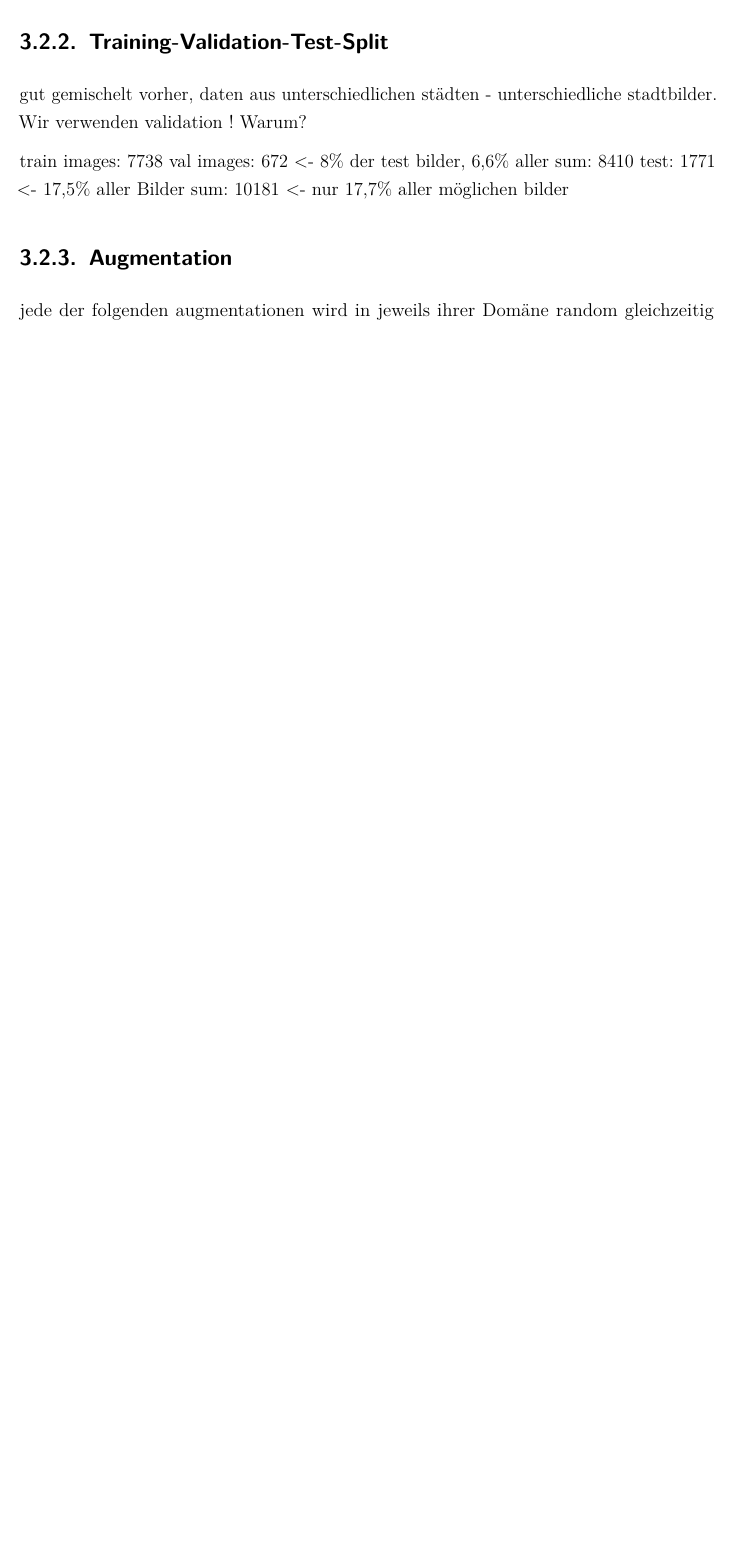
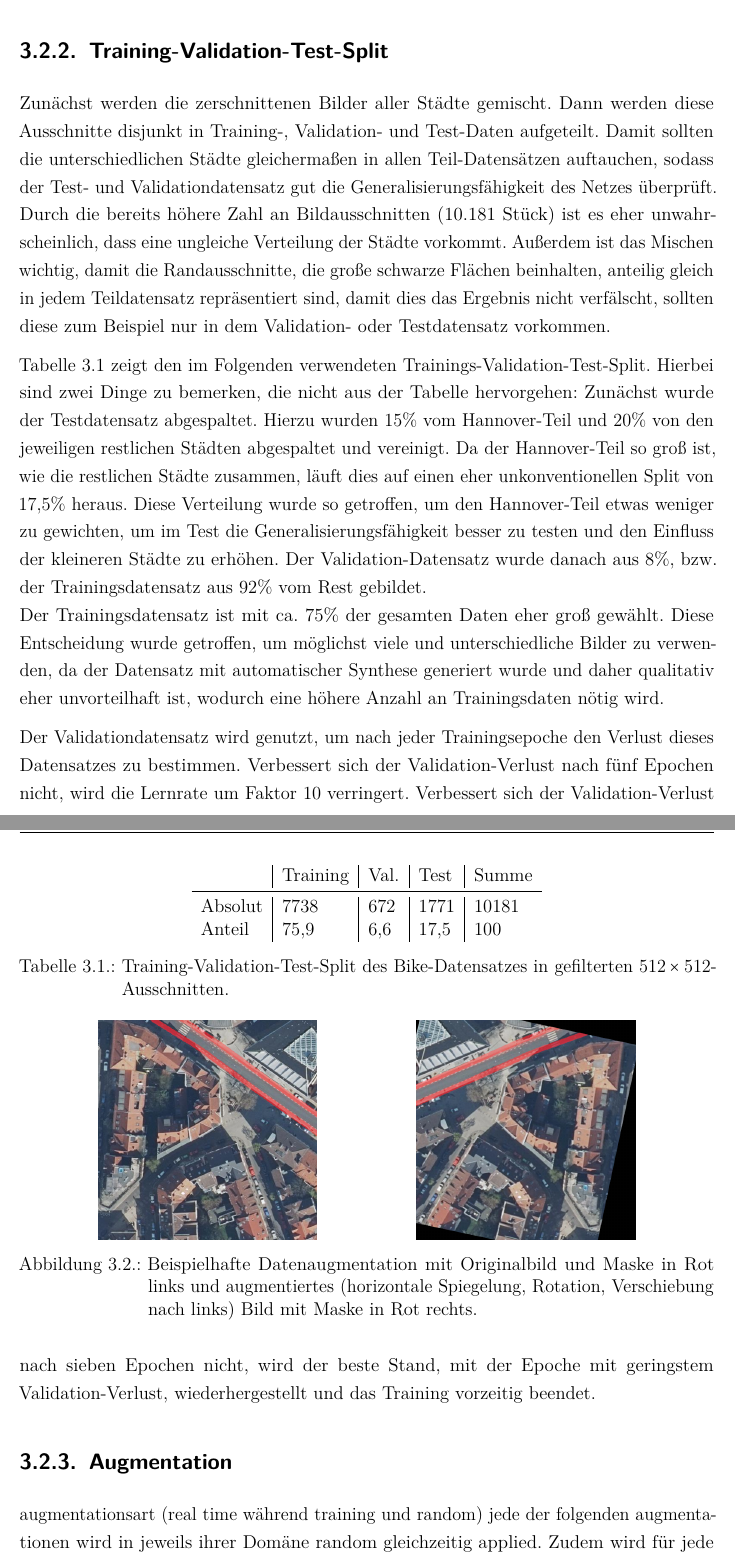
Before and after one commit to bicycle-lane-detector/thesis, a LaTeX document (Studienarbeit.tex, which reads Inhalt/04_Inhalt/Konzeption.tex): part of page 37 of 55 before the commit and two parts of pages 37 and 38 of 56 after it, the two joined at a grey line, cut so that both start at the same text, the shorter picture padded with empty space. Compiled offline with pdfLaTeX.

Commit message:
daten split und augmentations-beispiel hinzugefügt

```diff
--- a/Inhalt/04_Inhalt/Konzeption.tex
+++ b/Inhalt/04_Inhalt/Konzeption.tex
@@ -71,16 +75,48 @@ bei der gewählten Ausschnittgröße weiterhin gut zu erkennen ist.
 
 \subsection{Training-Validation-Test-Split}
 
-gut gemischelt vorher, daten aus unterschiedlichen städten - unterschiedliche stadtbilder.
-Wir verwenden validation ! Warum?
+Zunächst werden die zerschnittenen Bilder aller Städte gemischt. Dann werden diese Ausschnitte disjunkt in
+Training-, Validation- und Test-Daten aufgeteilt.
+Damit sollten die unterschiedlichen Städte gleichermaßen in allen Teil-Datensätzen auftauchen,
+sodass der Test- und Validationdatensatz gut die Generalisierungsfähigkeit des Netzes überprüft.
+Durch die bereits höhere Zahl an Bildausschnitten (10.181 Stück) ist es eher unwahrscheinlich,
+dass eine ungleiche Verteilung der Städte vorkommt. Außerdem ist das Mischen wichtig,
+damit die Randausschnitte, die große schwarze Flächen beinhalten, anteilig gleich in
+jedem Teildatensatz repräsentiert sind, damit dies das Ergebnis nicht verfälscht, sollten diese
+zum Beispiel nur in dem Validation- oder Testdatensatz vorkommen.
 
-train images: 7738
-val images: 672    <- 8\% der test bilder, 6,6\% aller
-sum:        8410
-test:       1771  <- 17,5\% aller Bilder
-sum:        10181 <- nur 17,7\% aller möglichen bilder
+\autoref{tab:bike-split} zeigt den im Folgenden verwendeten Trainings-Validation-Test-Split.
+Hierbei sind zwei Dinge zu bemerken, die nicht aus der Tabelle hervorgehen:
+Zunächst wurde der Testdatensatz abgespaltet. Hierzu wurden 15\% vom Hannover-Teil und
+20\% von den jeweiligen restlichen Städten abgespaltet und vereinigt. Da der Hannover-Teil so groß ist, wie die restlichen
+Städte zusammen, läuft dies auf einen eher unkonventionellen Split von 17,5\% heraus. Diese Verteilung wurde so getroffen,
+um den Hannover-Teil etwas weniger zu gewichten, um im Test die Generalisierungsfähigkeit besser zu testen
+und den Einfluss der kleineren Städte zu erhöhen. Der Validation-Datensatz wurde danach aus 8\%,
+bzw. der Trainingsdatensatz aus 92\% vom Rest gebildet. \\
+Der Trainingsdatensatz ist mit ca. 75\% der gesamten Daten eher groß gewählt. Diese Entscheidung wurde getroffen,
+um möglichst viele und unterschiedliche Bilder zu verwenden, da der Datensatz mit automatischer Synthese
+generiert wurde und daher qualitativ eher unvorteilhaft ist, wodurch eine höhere Anzahl an Trainingsdaten nötig wird.
+
+\begin{table}
+	\centering
+	\begin{tabular}{l|l|l|l|l}
+		& Training & Val. & Test & Summe \\
+		\midrule
+		Absolut & 7738 & 672 & 1771 & 10181 \\
+		Anteil & 75,9 & 6,6 & 17,5 & 100 \\
+	\end{tabular}
+	\caption{Training-Validation-Test-Split des Bike-Datensatzes in gefilterten $512 \times 512$-Ausschnitten.}
+	\label{tab:bike-split}
+\end{table}
+
+Der Validationdatensatz wird genutzt, um nach jeder Trainingsepoche den Verlust dieses Datensatzes zu bestimmen.
+Verbessert sich der Validation-Verlust nach fünf Epochen nicht, wird die Lernrate um Faktor 10 verringert.
+Verbessert sich der Validation-Verlust nach sieben Epochen nicht, wird der beste Stand, mit der Epoche mit geringstem
+Validation-Verlust, wiederhergestellt und das Training vorzeitig beendet.
+
 
 \subsection{Augmentation}
 
+augmentationsart (real time während training und random)
 jede der folgenden augmentationen wird in jeweils ihrer Domäne random gleichzeitig applied.
-Zudem wird für jede Batch geshuffled, die Einteilung in train und test ist ebenfalls geshuffled
+Zudem wird für jede Batch geshuffled
@@ -87,3 +131,20 @@ Zudem wird für jede Batch geshuffled, die Einteilung in train und test ist eben
+\begin{figure}
+	\centering
+	\begin{minipage}{.45\textwidth}
+		\centering
+		\includegraphics[width=.7\linewidth]{Bilder/cut-example.jpg}
+	\end{minipage}
+	\begin{minipage}{.45\textwidth}
+		\centering
+		\includegraphics[width=.7\linewidth]{Bilder/augmentation-example.png}
+	\end{minipage}
+
+	\caption{Beispielhafte Datenaugmentation mit Originalbild und Maske in Rot links
+	und augmentiertes (horizontale Spiegelung, Rotation, Verschiebung nach links) Bild
+	mit Maske in Rot rechts.  }
+	\label{fig:augmentation}
+\end{figure}
+
 % augmentation = {
 % 	"rotation_range": 90,
 % 	"width_shift_range": 0.1,
```
Also changed, not shown: Bilder/augmentation-example.png (added), Inhalt/04_Inhalt/Konzeption.tex (21 more changed lines).
